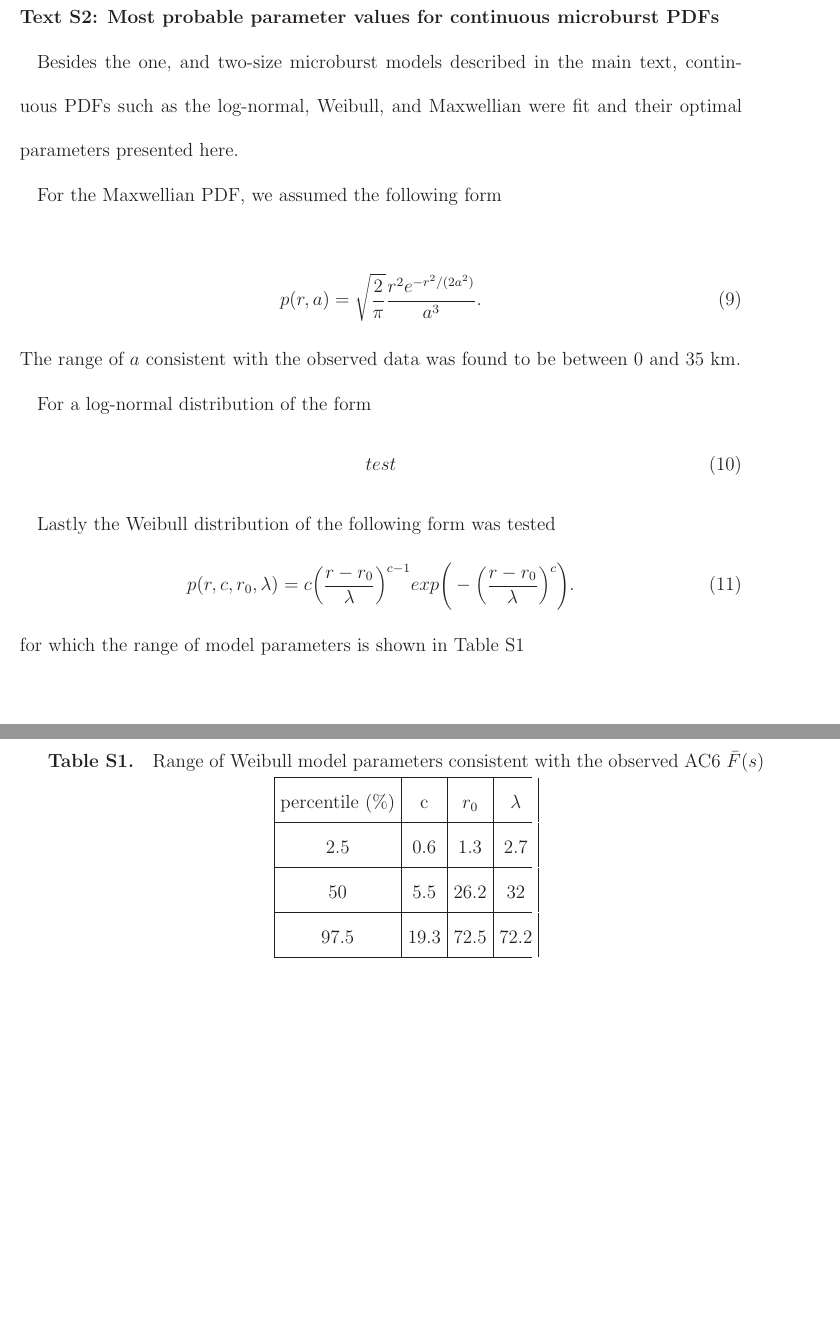
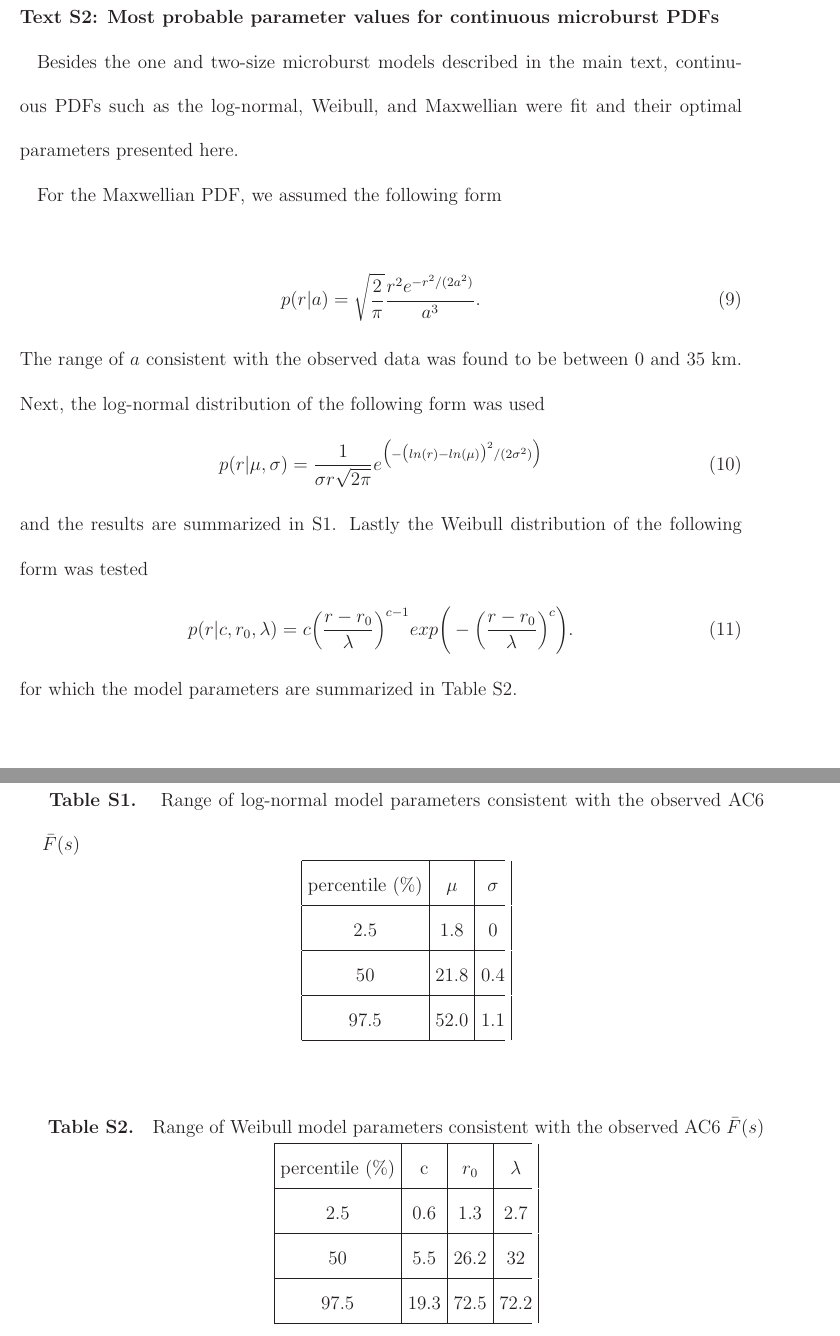
Before and after one commit to mshumko/ac6_microburst_scale_sizes, a LaTeX document (paper/shumko_ac6_microburst_scale_size_si.tex): two parts of pages 5 and 7 of 7, joined at a grey line, cut so that both start at the same text. Compiled offline with LaTeX, dvips and Ghostscript.

Commit message:
Added the log-normal model parameters.

```diff
--- a/paper/shumko_ac6_microburst_scale_size_si.tex
+++ b/paper/shumko_ac6_microburst_scale_size_si.tex
@@ -209,28 +209,42 @@ N(s) = \bigg( \frac{n_0}{A(r_0, s_0)} \bigg) \displaystyle\int\displaylimits_{s}
 
 \noindent\textbf{Text S2: Most probable parameter values for continuous microburst PDFs}
 
-Besides the one, and two-size microburst models described in the main text, continuous PDFs such as the log-normal, Weibull, and Maxwellian were fit and their optimal parameters presented here.
+Besides the one and two-size microburst models described in the main text, continuous PDFs such as the log-normal, Weibull, and Maxwellian were fit and their optimal parameters presented here.
 
 For the Maxwellian PDF, we assumed the following form
 
 \begin{equation}
-p(r, a) = \sqrt{\frac{2}{\pi}} \frac{r^2 e^{-r^2/(2a^2)}}{a^3}.
-\end{equation} The range of $a$ consistent with the observed data was found to be between 0 and 35 km.
-
-For a log-normal distribution of the form
+p(r | a) = \sqrt{\frac{2}{\pi}} \frac{r^2 e^{-r^2/(2a^2)}}{a^3}.
+\end{equation} The range of $a$ consistent with the observed data was found to be between 0 and 35 km. Next, the log-normal distribution of the following form was used
 \begin{equation}
-test
-\end{equation}
-
-Lastly the Weibull distribution of the following form was tested
+p(r | \mu, \sigma) = \frac{1}{\sigma r \sqrt{2 \pi}} e^{\Big( -\big( ln(r) - ln(\mu) \big)^2/(2 \sigma^2) \Big)}
+\end{equation} and the results are summarized in \ref{table_s1}. Lastly the Weibull distribution of the following form was tested
 \begin{equation}
-p(r, c, r_0, \lambda) = c \bigg(\frac{r-r_0}{\lambda}\bigg)^{c-1} exp \Bigg(- \bigg(\frac{r-r_0}{\lambda}\bigg)^{c} \Bigg).
-\end{equation} for which the range of model parameters is shown in Table \ref{table_s1}
+p(r | c, r_0, \lambda) = c \bigg(\frac{r-r_0}{\lambda}\bigg)^{c-1} exp \Bigg(- \bigg(\frac{r-r_0}{\lambda}\bigg)^{c} \Bigg).
+\end{equation} for which the model parameters are summarized in Table \ref{table_s2}.
 
 \begin{table}[h]
 \settablenum{S1} %%Change number for each table
+\caption{Range of log-normal model parameters consistent with the observed AC6  $\bar{F}(s)$}
+\label{table_s1}
+\centering
+\begin{tabular}{|c|c|c|}
+\hline
+percentile (\%) & $\mu$ & $\sigma$ \\
+\hline
+2.5 & 1.8 & 0 \\
+\hline
+50 & 21.8 & 0.4 \\
+\hline
+97.5 & 52.0 & 1.1 \\
+\hline
+\end{tabular}
+\end{table}
+
+\begin{table}[h]
+\settablenum{S2} %%Change number for each table
 \caption{Range of Weibull model parameters consistent with the observed AC6  $\bar{F}(s)$}
-\label{table_s1}
+\label{table_s2}
 \centering
 \begin{tabular}{|c|c|c|c|}
 \hline
```
Also changed, not shown: paper/shumko_ac6_microburst_scale_size_si.pdf.
